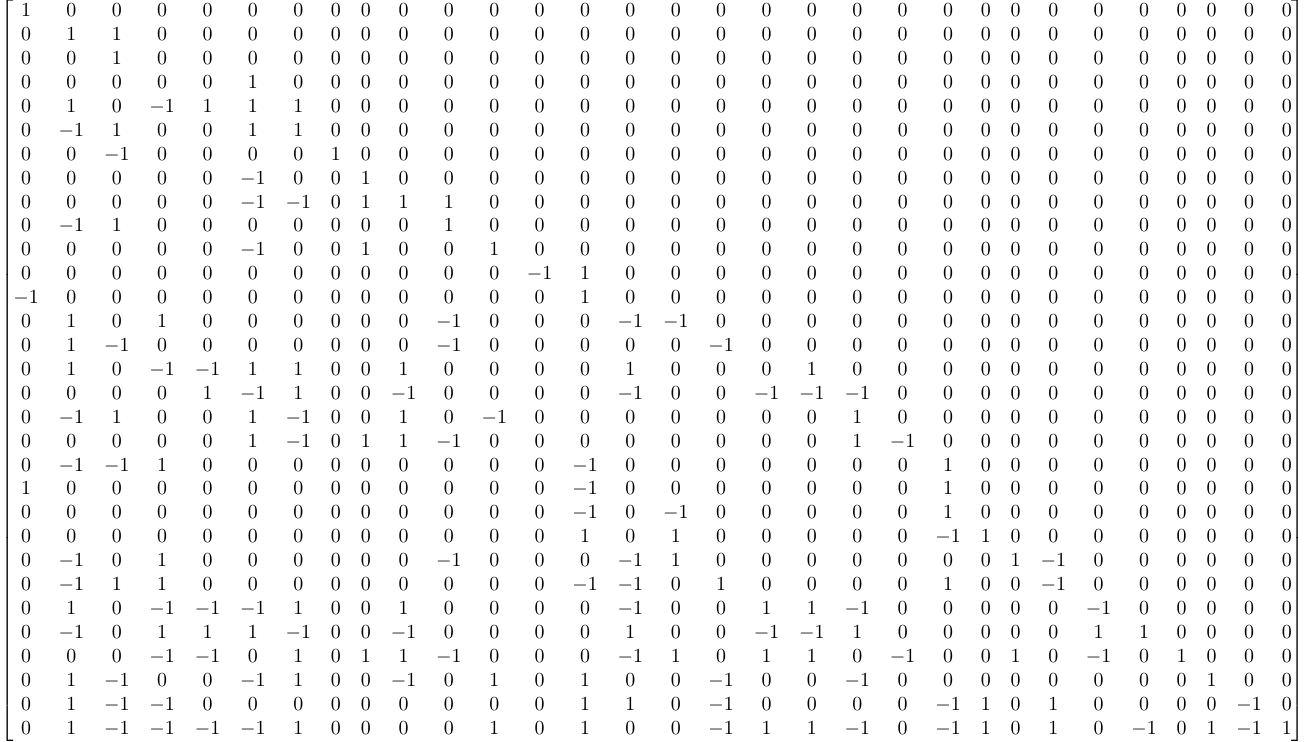
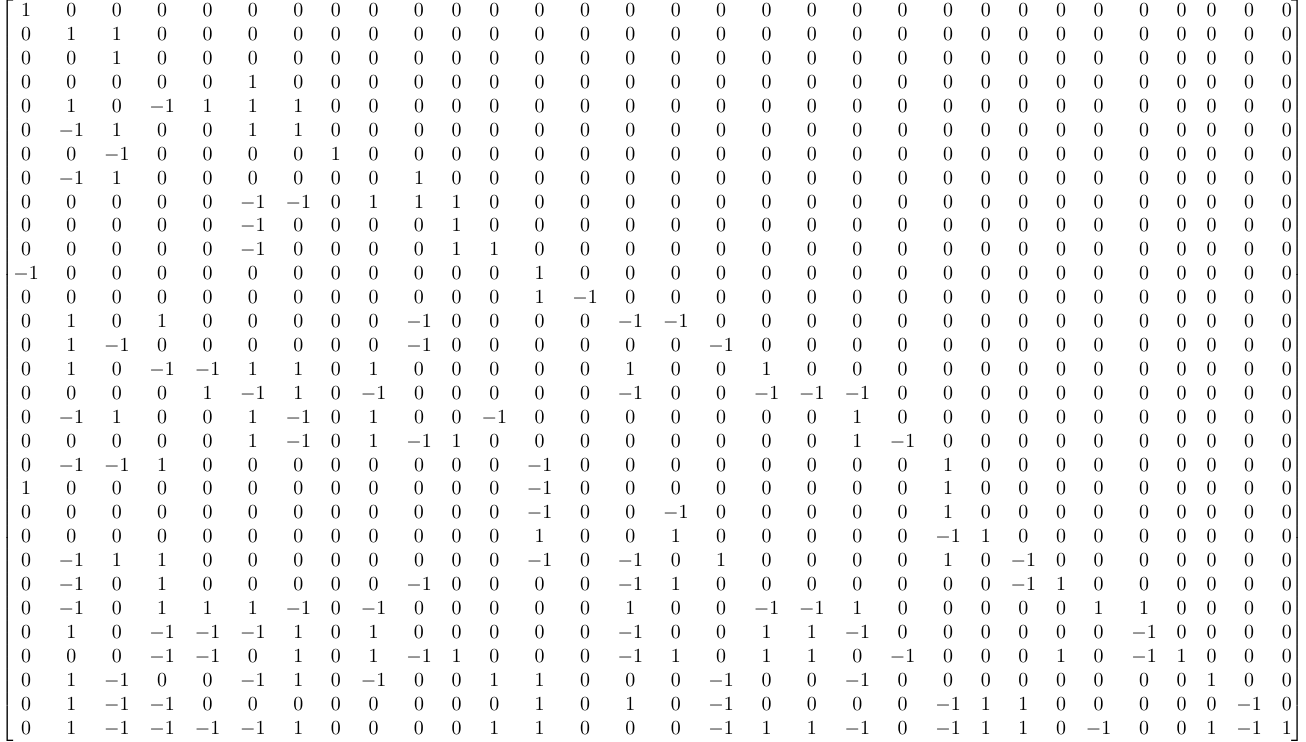
Before and after one commit to dj95/ba-project, a LaTeX figure (values/Matrix.tex, which reads values/matrix.tex): the whole page. Compiled offline with pdfLaTeX.

Commit message:
Fixed: lexicographical order

```diff
--- a/values/matrix.tex
+++ b/values/matrix.tex
@@ -6,28 +6,28 @@
  0 & 1 & 0 & -1 & 1 & 1 & 1 & 0 & 0 & 0 & 0 & 0 & 0 & 0 & 0 & 0 & 0 & 0 & 0 & 0 & 0 & 0 & 0 & 0 & 0 & 0 & 0 & 0 & 0 & 0 & 0  \\
  0 & -1 & 1 & 0 & 0 & 1 & 1 & 0 & 0 & 0 & 0 & 0 & 0 & 0 & 0 & 0 & 0 & 0 & 0 & 0 & 0 & 0 & 0 & 0 & 0 & 0 & 0 & 0 & 0 & 0 & 0  \\
  0 & 0 & -1 & 0 & 0 & 0 & 0 & 1 & 0 & 0 & 0 & 0 & 0 & 0 & 0 & 0 & 0 & 0 & 0 & 0 & 0 & 0 & 0 & 0 & 0 & 0 & 0 & 0 & 0 & 0 & 0  \\
- 0 & 0 & 0 & 0 & 0 & -1 & 0 & 0 & 1 & 0 & 0 & 0 & 0 & 0 & 0 & 0 & 0 & 0 & 0 & 0 & 0 & 0 & 0 & 0 & 0 & 0 & 0 & 0 & 0 & 0 & 0  \\
+ 0 & -1 & 1 & 0 & 0 & 0 & 0 & 0 & 0 & 1 & 0 & 0 & 0 & 0 & 0 & 0 & 0 & 0 & 0 & 0 & 0 & 0 & 0 & 0 & 0 & 0 & 0 & 0 & 0 & 0 & 0  \\
  0 & 0 & 0 & 0 & 0 & -1 & -1 & 0 & 1 & 1 & 1 & 0 & 0 & 0 & 0 & 0 & 0 & 0 & 0 & 0 & 0 & 0 & 0 & 0 & 0 & 0 & 0 & 0 & 0 & 0 & 0  \\
- 0 & -1 & 1 & 0 & 0 & 0 & 0 & 0 & 0 & 0 & 1 & 0 & 0 & 0 & 0 & 0 & 0 & 0 & 0 & 0 & 0 & 0 & 0 & 0 & 0 & 0 & 0 & 0 & 0 & 0 & 0  \\
- 0 & 0 & 0 & 0 & 0 & -1 & 0 & 0 & 1 & 0 & 0 & 1 & 0 & 0 & 0 & 0 & 0 & 0 & 0 & 0 & 0 & 0 & 0 & 0 & 0 & 0 & 0 & 0 & 0 & 0 & 0  \\
- 0 & 0 & 0 & 0 & 0 & 0 & 0 & 0 & 0 & 0 & 0 & 0 & -1 & 1 & 0 & 0 & 0 & 0 & 0 & 0 & 0 & 0 & 0 & 0 & 0 & 0 & 0 & 0 & 0 & 0 & 0  \\
- -1 & 0 & 0 & 0 & 0 & 0 & 0 & 0 & 0 & 0 & 0 & 0 & 0 & 1 & 0 & 0 & 0 & 0 & 0 & 0 & 0 & 0 & 0 & 0 & 0 & 0 & 0 & 0 & 0 & 0 & 0  \\
- 0 & 1 & 0 & 1 & 0 & 0 & 0 & 0 & 0 & 0 & -1 & 0 & 0 & 0 & -1 & -1 & 0 & 0 & 0 & 0 & 0 & 0 & 0 & 0 & 0 & 0 & 0 & 0 & 0 & 0 & 0  \\
- 0 & 1 & -1 & 0 & 0 & 0 & 0 & 0 & 0 & 0 & -1 & 0 & 0 & 0 & 0 & 0 & -1 & 0 & 0 & 0 & 0 & 0 & 0 & 0 & 0 & 0 & 0 & 0 & 0 & 0 & 0  \\
- 0 & 1 & 0 & -1 & -1 & 1 & 1 & 0 & 0 & 1 & 0 & 0 & 0 & 0 & 1 & 0 & 0 & 0 & 1 & 0 & 0 & 0 & 0 & 0 & 0 & 0 & 0 & 0 & 0 & 0 & 0  \\
- 0 & 0 & 0 & 0 & 1 & -1 & 1 & 0 & 0 & -1 & 0 & 0 & 0 & 0 & -1 & 0 & 0 & -1 & -1 & -1 & 0 & 0 & 0 & 0 & 0 & 0 & 0 & 0 & 0 & 0 & 0  \\
- 0 & -1 & 1 & 0 & 0 & 1 & -1 & 0 & 0 & 1 & 0 & -1 & 0 & 0 & 0 & 0 & 0 & 0 & 0 & 1 & 0 & 0 & 0 & 0 & 0 & 0 & 0 & 0 & 0 & 0 & 0  \\
- 0 & 0 & 0 & 0 & 0 & 1 & -1 & 0 & 1 & 1 & -1 & 0 & 0 & 0 & 0 & 0 & 0 & 0 & 0 & 1 & -1 & 0 & 0 & 0 & 0 & 0 & 0 & 0 & 0 & 0 & 0  \\
- 0 & -1 & -1 & 1 & 0 & 0 & 0 & 0 & 0 & 0 & 0 & 0 & 0 & -1 & 0 & 0 & 0 & 0 & 0 & 0 & 0 & 1 & 0 & 0 & 0 & 0 & 0 & 0 & 0 & 0 & 0  \\
- 1 & 0 & 0 & 0 & 0 & 0 & 0 & 0 & 0 & 0 & 0 & 0 & 0 & -1 & 0 & 0 & 0 & 0 & 0 & 0 & 0 & 1 & 0 & 0 & 0 & 0 & 0 & 0 & 0 & 0 & 0  \\
- 0 & 0 & 0 & 0 & 0 & 0 & 0 & 0 & 0 & 0 & 0 & 0 & 0 & -1 & 0 & -1 & 0 & 0 & 0 & 0 & 0 & 1 & 0 & 0 & 0 & 0 & 0 & 0 & 0 & 0 & 0  \\
- 0 & 0 & 0 & 0 & 0 & 0 & 0 & 0 & 0 & 0 & 0 & 0 & 0 & 1 & 0 & 1 & 0 & 0 & 0 & 0 & 0 & -1 & 1 & 0 & 0 & 0 & 0 & 0 & 0 & 0 & 0  \\
- 0 & -1 & 0 & 1 & 0 & 0 & 0 & 0 & 0 & 0 & -1 & 0 & 0 & 0 & -1 & 1 & 0 & 0 & 0 & 0 & 0 & 0 & 0 & 1 & -1 & 0 & 0 & 0 & 0 & 0 & 0  \\
- 0 & -1 & 1 & 1 & 0 & 0 & 0 & 0 & 0 & 0 & 0 & 0 & 0 & -1 & -1 & 0 & 1 & 0 & 0 & 0 & 0 & 1 & 0 & 0 & -1 & 0 & 0 & 0 & 0 & 0 & 0  \\
- 0 & 1 & 0 & -1 & -1 & -1 & 1 & 0 & 0 & 1 & 0 & 0 & 0 & 0 & -1 & 0 & 0 & 1 & 1 & -1 & 0 & 0 & 0 & 0 & 0 & -1 & 0 & 0 & 0 & 0 & 0  \\
- 0 & -1 & 0 & 1 & 1 & 1 & -1 & 0 & 0 & -1 & 0 & 0 & 0 & 0 & 1 & 0 & 0 & -1 & -1 & 1 & 0 & 0 & 0 & 0 & 0 & 1 & 1 & 0 & 0 & 0 & 0  \\
- 0 & 0 & 0 & -1 & -1 & 0 & 1 & 0 & 1 & 1 & -1 & 0 & 0 & 0 & -1 & 1 & 0 & 1 & 1 & 0 & -1 & 0 & 0 & 1 & 0 & -1 & 0 & 1 & 0 & 0 & 0  \\
- 0 & 1 & -1 & 0 & 0 & -1 & 1 & 0 & 0 & -1 & 0 & 1 & 0 & 1 & 0 & 0 & -1 & 0 & 0 & -1 & 0 & 0 & 0 & 0 & 0 & 0 & 0 & 0 & 1 & 0 & 0  \\
- 0 & 1 & -1 & -1 & 0 & 0 & 0 & 0 & 0 & 0 & 0 & 0 & 0 & 1 & 1 & 0 & -1 & 0 & 0 & 0 & 0 & -1 & 1 & 0 & 1 & 0 & 0 & 0 & 0 & -1 & 0  \\
- 0 & 1 & -1 & -1 & -1 & -1 & 1 & 0 & 0 & 0 & 0 & 1 & 0 & 1 & 0 & 0 & -1 & 1 & 1 & -1 & 0 & -1 & 1 & 0 & 1 & 0 & -1 & 0 & 1 & -1 & 1
+ 0 & 0 & 0 & 0 & 0 & -1 & 0 & 0 & 0 & 0 & 1 & 0 & 0 & 0 & 0 & 0 & 0 & 0 & 0 & 0 & 0 & 0 & 0 & 0 & 0 & 0 & 0 & 0 & 0 & 0 & 0  \\
+ 0 & 0 & 0 & 0 & 0 & -1 & 0 & 0 & 0 & 0 & 1 & 1 & 0 & 0 & 0 & 0 & 0 & 0 & 0 & 0 & 0 & 0 & 0 & 0 & 0 & 0 & 0 & 0 & 0 & 0 & 0  \\
+ -1 & 0 & 0 & 0 & 0 & 0 & 0 & 0 & 0 & 0 & 0 & 0 & 1 & 0 & 0 & 0 & 0 & 0 & 0 & 0 & 0 & 0 & 0 & 0 & 0 & 0 & 0 & 0 & 0 & 0 & 0  \\
+ 0 & 0 & 0 & 0 & 0 & 0 & 0 & 0 & 0 & 0 & 0 & 0 & 1 & -1 & 0 & 0 & 0 & 0 & 0 & 0 & 0 & 0 & 0 & 0 & 0 & 0 & 0 & 0 & 0 & 0 & 0  \\
+ 0 & 1 & 0 & 1 & 0 & 0 & 0 & 0 & 0 & -1 & 0 & 0 & 0 & 0 & -1 & -1 & 0 & 0 & 0 & 0 & 0 & 0 & 0 & 0 & 0 & 0 & 0 & 0 & 0 & 0 & 0  \\
+ 0 & 1 & -1 & 0 & 0 & 0 & 0 & 0 & 0 & -1 & 0 & 0 & 0 & 0 & 0 & 0 & -1 & 0 & 0 & 0 & 0 & 0 & 0 & 0 & 0 & 0 & 0 & 0 & 0 & 0 & 0  \\
+ 0 & 1 & 0 & -1 & -1 & 1 & 1 & 0 & 1 & 0 & 0 & 0 & 0 & 0 & 1 & 0 & 0 & 1 & 0 & 0 & 0 & 0 & 0 & 0 & 0 & 0 & 0 & 0 & 0 & 0 & 0  \\
+ 0 & 0 & 0 & 0 & 1 & -1 & 1 & 0 & -1 & 0 & 0 & 0 & 0 & 0 & -1 & 0 & 0 & -1 & -1 & -1 & 0 & 0 & 0 & 0 & 0 & 0 & 0 & 0 & 0 & 0 & 0  \\
+ 0 & -1 & 1 & 0 & 0 & 1 & -1 & 0 & 1 & 0 & 0 & -1 & 0 & 0 & 0 & 0 & 0 & 0 & 0 & 1 & 0 & 0 & 0 & 0 & 0 & 0 & 0 & 0 & 0 & 0 & 0  \\
+ 0 & 0 & 0 & 0 & 0 & 1 & -1 & 0 & 1 & -1 & 1 & 0 & 0 & 0 & 0 & 0 & 0 & 0 & 0 & 1 & -1 & 0 & 0 & 0 & 0 & 0 & 0 & 0 & 0 & 0 & 0  \\
+ 0 & -1 & -1 & 1 & 0 & 0 & 0 & 0 & 0 & 0 & 0 & 0 & -1 & 0 & 0 & 0 & 0 & 0 & 0 & 0 & 0 & 1 & 0 & 0 & 0 & 0 & 0 & 0 & 0 & 0 & 0  \\
+ 1 & 0 & 0 & 0 & 0 & 0 & 0 & 0 & 0 & 0 & 0 & 0 & -1 & 0 & 0 & 0 & 0 & 0 & 0 & 0 & 0 & 1 & 0 & 0 & 0 & 0 & 0 & 0 & 0 & 0 & 0  \\
+ 0 & 0 & 0 & 0 & 0 & 0 & 0 & 0 & 0 & 0 & 0 & 0 & -1 & 0 & 0 & -1 & 0 & 0 & 0 & 0 & 0 & 1 & 0 & 0 & 0 & 0 & 0 & 0 & 0 & 0 & 0  \\
+ 0 & 0 & 0 & 0 & 0 & 0 & 0 & 0 & 0 & 0 & 0 & 0 & 1 & 0 & 0 & 1 & 0 & 0 & 0 & 0 & 0 & -1 & 1 & 0 & 0 & 0 & 0 & 0 & 0 & 0 & 0  \\
+ 0 & -1 & 1 & 1 & 0 & 0 & 0 & 0 & 0 & 0 & 0 & 0 & -1 & 0 & -1 & 0 & 1 & 0 & 0 & 0 & 0 & 1 & 0 & -1 & 0 & 0 & 0 & 0 & 0 & 0 & 0  \\
+ 0 & -1 & 0 & 1 & 0 & 0 & 0 & 0 & 0 & -1 & 0 & 0 & 0 & 0 & -1 & 1 & 0 & 0 & 0 & 0 & 0 & 0 & 0 & -1 & 1 & 0 & 0 & 0 & 0 & 0 & 0  \\
+ 0 & -1 & 0 & 1 & 1 & 1 & -1 & 0 & -1 & 0 & 0 & 0 & 0 & 0 & 1 & 0 & 0 & -1 & -1 & 1 & 0 & 0 & 0 & 0 & 0 & 1 & 1 & 0 & 0 & 0 & 0  \\
+ 0 & 1 & 0 & -1 & -1 & -1 & 1 & 0 & 1 & 0 & 0 & 0 & 0 & 0 & -1 & 0 & 0 & 1 & 1 & -1 & 0 & 0 & 0 & 0 & 0 & 0 & -1 & 0 & 0 & 0 & 0  \\
+ 0 & 0 & 0 & -1 & -1 & 0 & 1 & 0 & 1 & -1 & 1 & 0 & 0 & 0 & -1 & 1 & 0 & 1 & 1 & 0 & -1 & 0 & 0 & 0 & 1 & 0 & -1 & 1 & 0 & 0 & 0  \\
+ 0 & 1 & -1 & 0 & 0 & -1 & 1 & 0 & -1 & 0 & 0 & 1 & 1 & 0 & 0 & 0 & -1 & 0 & 0 & -1 & 0 & 0 & 0 & 0 & 0 & 0 & 0 & 0 & 1 & 0 & 0  \\
+ 0 & 1 & -1 & -1 & 0 & 0 & 0 & 0 & 0 & 0 & 0 & 0 & 1 & 0 & 1 & 0 & -1 & 0 & 0 & 0 & 0 & -1 & 1 & 1 & 0 & 0 & 0 & 0 & 0 & -1 & 0  \\
+ 0 & 1 & -1 & -1 & -1 & -1 & 1 & 0 & 0 & 0 & 0 & 1 & 1 & 0 & 0 & 0 & -1 & 1 & 1 & -1 & 0 & -1 & 1 & 1 & 0 & -1 & 0 & 0 & 1 & -1 & 1
 \end{bmatrix}
```
Also changed, not shown: 6 other files.
